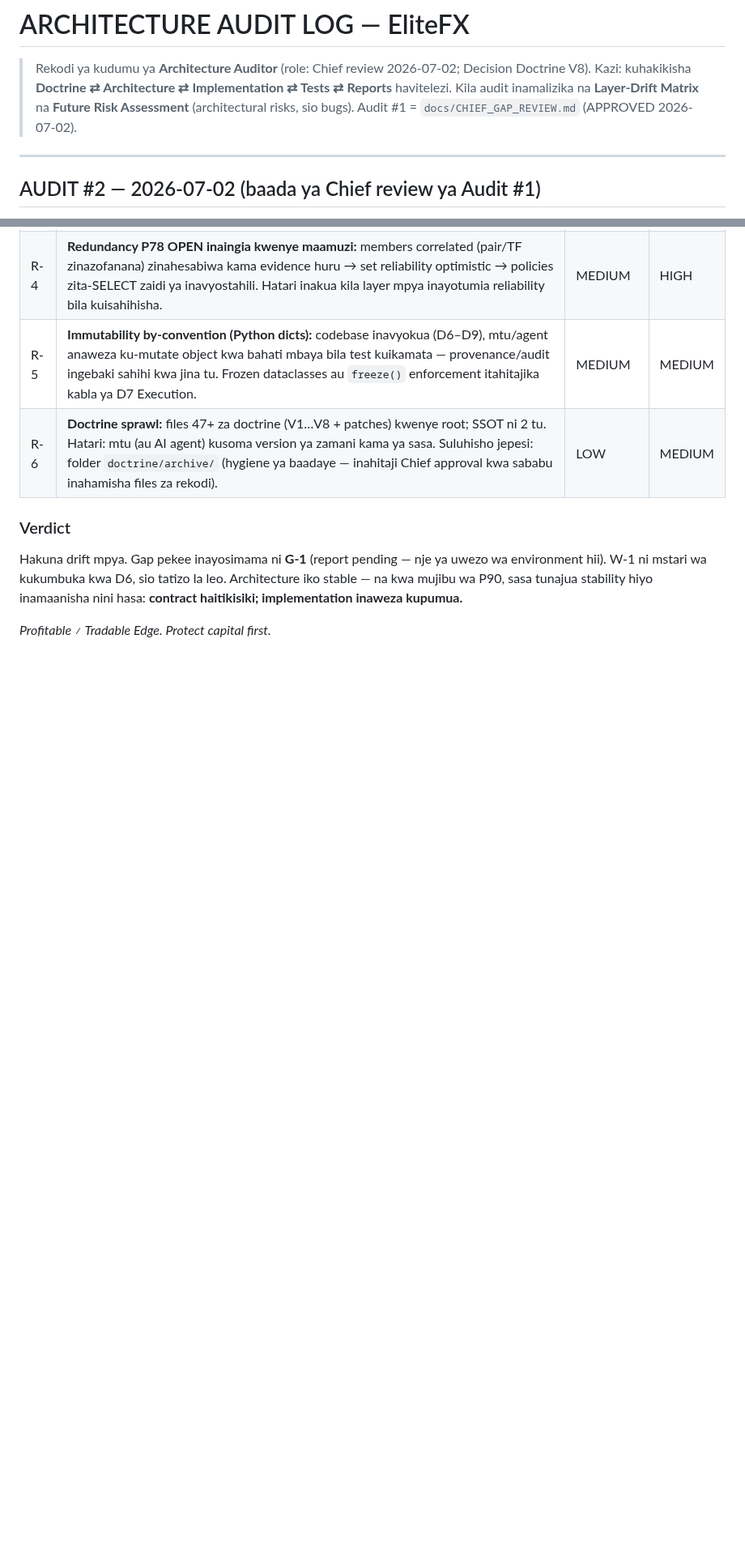
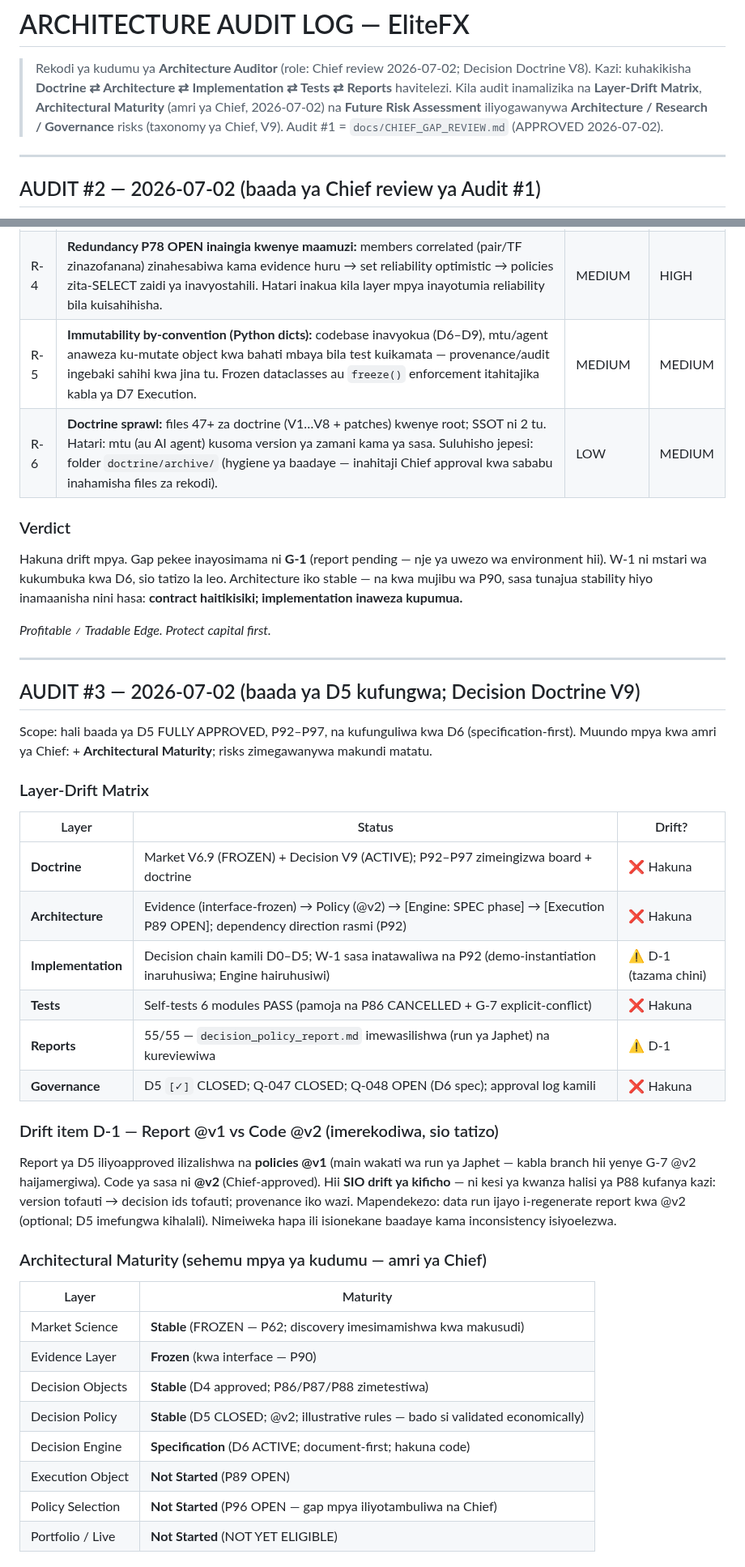
Before and after one commit to Majorsoln/elitefx1, a Markdown page: docs/ARCHITECTURE_AUDIT.md, 2 parts joined by grey strips. Shown at 81% size. Drawn GitHub-style; blank space fills up the shorter version.

```diff
--- a/docs/ARCHITECTURE_AUDIT.md
+++ b/docs/ARCHITECTURE_AUDIT.md
@@ -2,8 +2,9 @@
 
 > Rekodi ya kudumu ya **Architecture Auditor** (role: Chief review 2026-07-02; Decision Doctrine V8).
 > Kazi: kuhakikisha **Doctrine ⇄ Architecture ⇄ Implementation ⇄ Tests ⇄ Reports** havitelezi.
-> Kila audit inamalizika na **Layer-Drift Matrix** na **Future Risk Assessment** (architectural
-> risks, sio bugs). Audit #1 = `docs/CHIEF_GAP_REVIEW.md` (APPROVED 2026-07-02).
+> Kila audit inamalizika na **Layer-Drift Matrix**, **Architectural Maturity** (amri ya Chief,
+> 2026-07-02) na **Future Risk Assessment** iliyogawanywa **Architecture / Research / Governance**
+> risks (taxonomy ya Chief, V9). Audit #1 = `docs/CHIEF_GAP_REVIEW.md` (APPROVED 2026-07-02).
 
 ---
 
@@ -50,3 +51,43 @@ wa P90, sasa tunajua stability hiyo inamaanisha nini hasa: **contract haitikisik
 inaweza kupumua.**
 
 *Profitable ≠ Tradable Edge. Protect capital first.*
+
+---
+
+## AUDIT #3 — 2026-07-02 (baada ya D5 kufungwa; Decision Doctrine V9)
+
+Scope: hali baada ya D5 FULLY APPROVED, P92–P97, na kufunguliwa kwa D6 (specification-first).
+Muundo mpya kwa amri ya Chief: + **Architectural Maturity**; risks zimegawanywa makundi matatu.
+
+### Layer-Drift Matrix
+
+| Layer | Status | Drift? |
+|-------|--------|--------|
+| **Doctrine** | Market V6.9 (FROZEN) + Decision V9 (ACTIVE); P92–P97 zimeingizwa board + doctrine | ❌ Hakuna |
+| **Architecture** | Evidence (interface-frozen) → Policy (@v2) → [Engine: SPEC phase] → [Execution P89 OPEN]; dependency direction rasmi (P92) | ❌ Hakuna |
+| **Implementation** | Decision chain kamili D0–D5; W-1 sasa inatawaliwa na P92 (demo-instantiation inaruhusiwa; Engine hairuhusiwi) | ⚠️ D-1 (tazama chini) |
+| **Tests** | Self-tests 6 modules PASS (pamoja na P86 CANCELLED + G-7 explicit-conflict) | ❌ Hakuna |
+| **Reports** | 55/55 — `decision_policy_report.md` imewasilishwa (run ya Japhet) na kureviewiwa | ⚠️ D-1 |
+| **Governance** | D5 `[✓]` CLOSED; Q-047 CLOSED; Q-048 OPEN (D6 spec); approval log kamili | ❌ Hakuna |
+
+### Drift item D-1 — Report @v1 vs Code @v2 (imerekodiwa, sio tatizo)
+
+Report ya D5 iliyoapproved ilizalishwa na **policies @v1** (main wakati wa run ya Japhet — kabla
+branch hii yenye G-7 @v2 haijamergiwa). Code ya sasa ni **@v2** (Chief-approved). Hii **SIO drift
+ya kificho** — ni kesi ya kwanza halisi ya P88 kufanya kazi: version tofauti → decision ids tofauti;
+provenance iko wazi. Mapendekezo: data run ijayo i-regenerate report kwa @v2 (optional; D5 imefungwa
+kihalali). Nimeiweka hapa ili isionekane baadaye kama inconsistency isiyoelezwa.
+
+### Architectural Maturity (sehemu mpya ya kudumu — amri ya Chief)
+
+| Layer | Maturity |
+|-------|----------|
+| Market Science | **Stable** (FROZEN — P62; discovery imesimamishwa kwa makusudi) |
+| Evidence Layer | **Frozen** (kwa interface — P90) |
+| Decision Objects | **Stable** (D4 approved; P86/P87/P88 zimetestiwa) |
+| Decision Policy | **Stable** (D5 CLOSED; @v2; illustrative rules — bado si validated economically) |
+| Decision Engine | **Specification** (D6 ACTIVE; document-first; hakuna code) |
+| Execution Object | **Not Started** (P89 OPEN) |
+| Policy Selection | **Not Started** (P96 OPEN — gap mpya iliyotambuliwa na Chief) |
+| Portfolio / Live | **Not Started** (NOT YET ELIGIBLE) |
+
```
Also changed, not shown: other parts of docs/ARCHITECTURE_AUDIT.md (+35 -0 lines).
